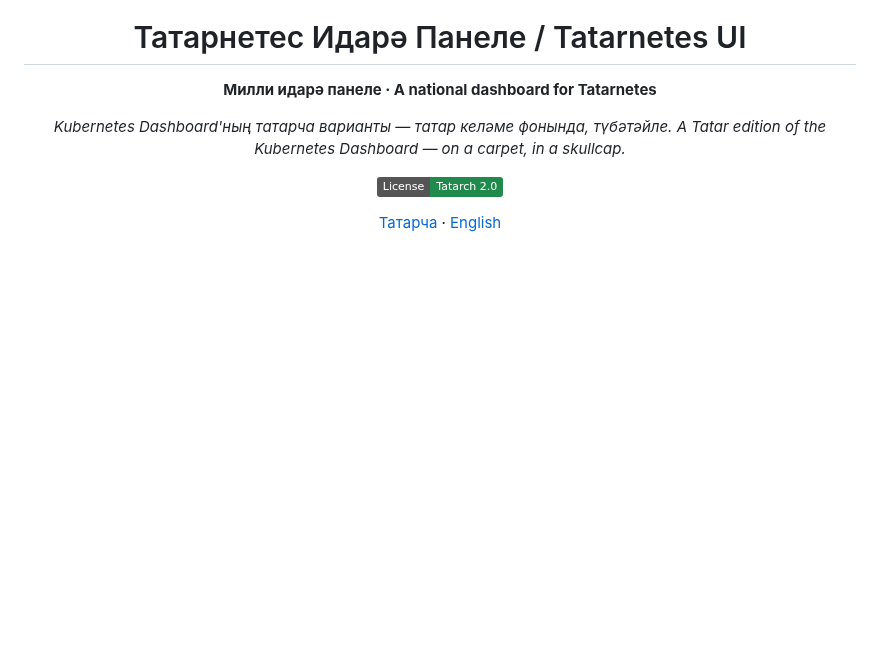
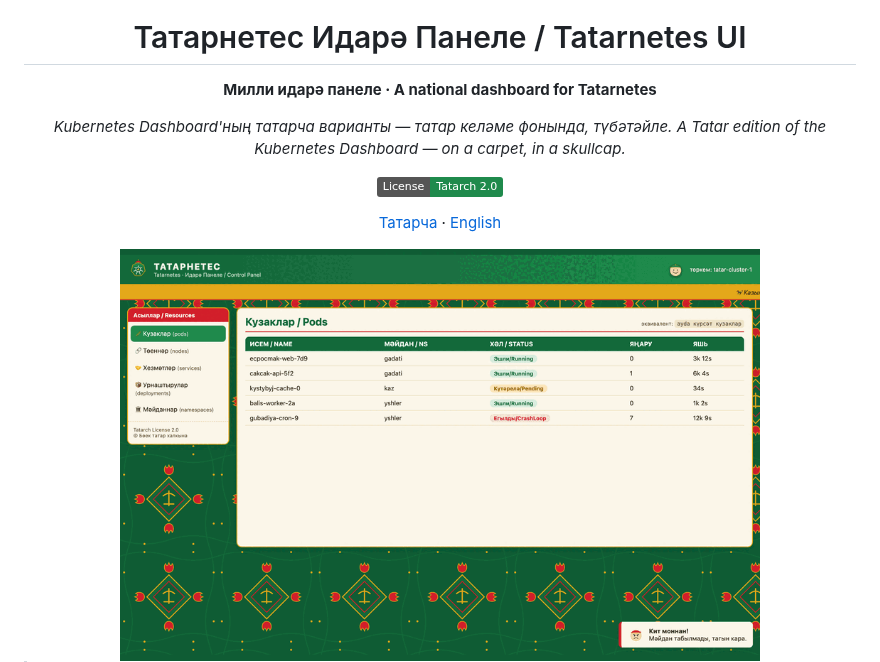
Before and after one commit to tatar-ncf/tatarnetes-ui, a Markdown page: README.md, the part around one of its changes. Drawn GitHub-style; pictures changed too: docs/media/ui-tour.gif (added); badges without logos; blank space fills up the shorter version.

```diff
--- a/README.md
+++ b/README.md
@@ -13,4 +13,6 @@
 
 [Татарча](#татарча) · [English](#english)
 
+<img src="docs/media/ui-tour.gif" width="640" alt="Tatarnetes UI tour" />
+
 </div>
```
Also changed, not shown: other parts of README.md (+4 -0 lines), docs/media/dashboard.png (added), docs/media/nodes-tamga.png (added), docs/media/tea-shamail.png (added), 2 other files.
